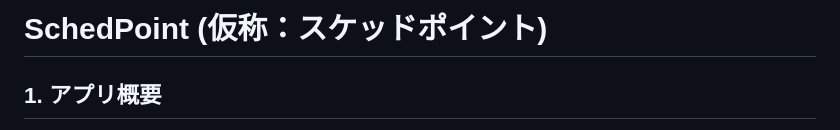
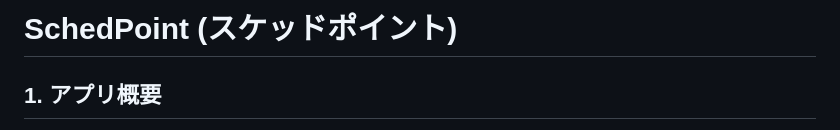
Before and after one commit to barsea/schedpoint, a Markdown page: README.md, the part around the change. Drawn GitHub-style.

```diff
--- a/README.md
+++ b/README.md
@@ -1,4 +1,4 @@
-# SchedPoint (仮称：スケッドポイント)
+# SchedPoint (スケッドポイント)
 
 ## 1. アプリ概要
 
```
